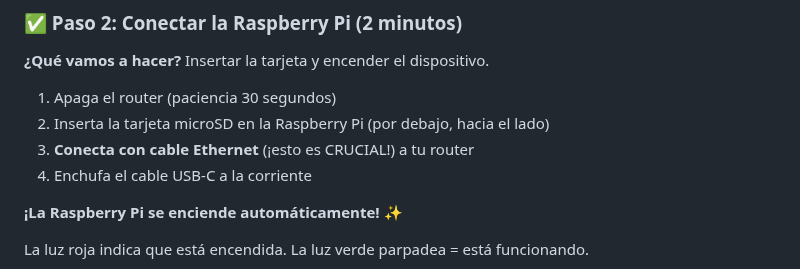
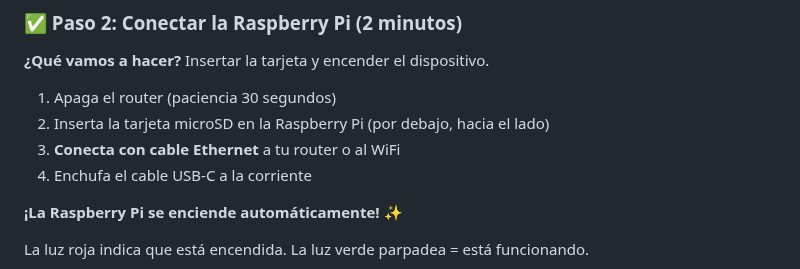
Before and after one commit to aanderdc/TFG_deCastro-Ander, a Markdown page: README_SIMPLE.md, the part around the change. GitHub-like rendering.

Commit message:
Update Ethernet connection instructions in README
Clarified connection instructions for Raspberry Pi.

```diff
--- a/README_SIMPLE.md
+++ b/README_SIMPLE.md
@@ -78,7 +78,7 @@ Insertar la tarjeta y encender el dispositivo.
 
 1. Apaga el router (paciencia 30 segundos)
 2. Inserta la tarjeta microSD en la Raspberry Pi (por debajo, hacia el lado)
-3. **Conecta con cable Ethernet** (¡esto es CRUCIAL!) a tu router
+3. **Conecta con cable Ethernet** a tu router o al WiFi
 4. Enchufa el cable USB-C a la corriente
 
 **¡La Raspberry Pi se enciende automáticamente!** ✨
```
